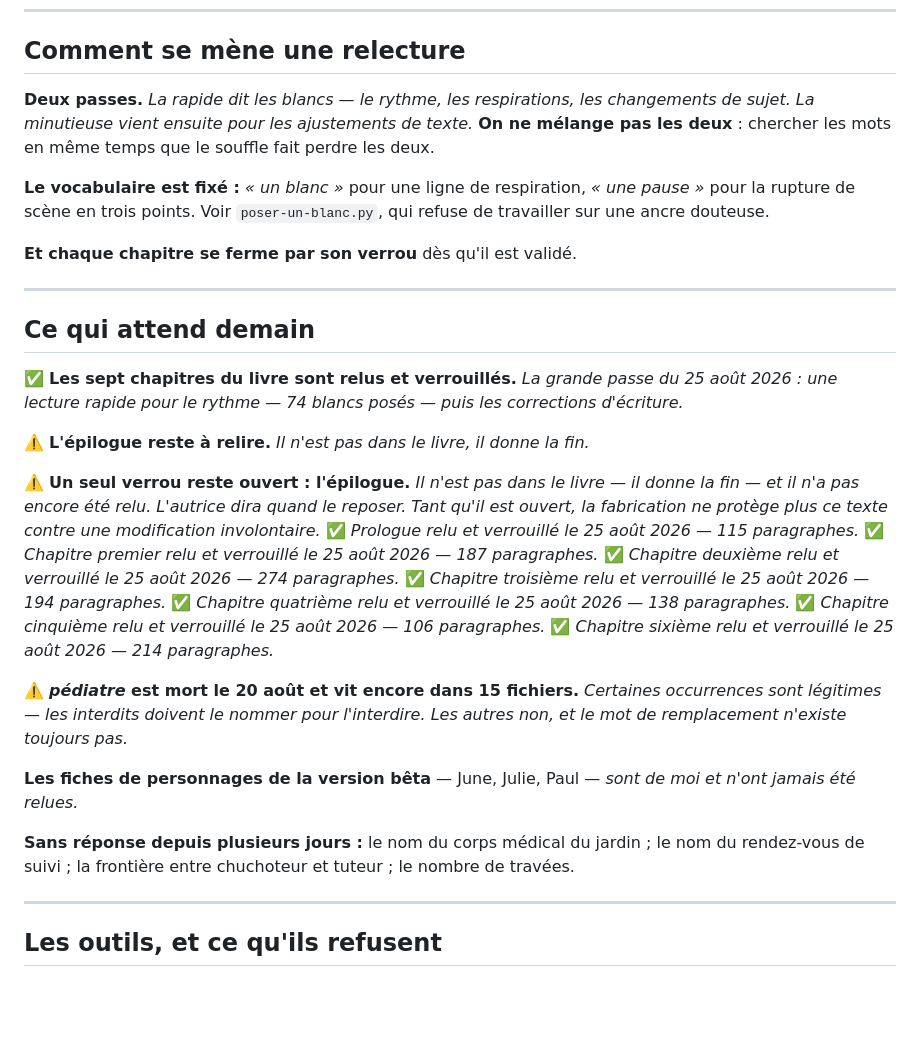
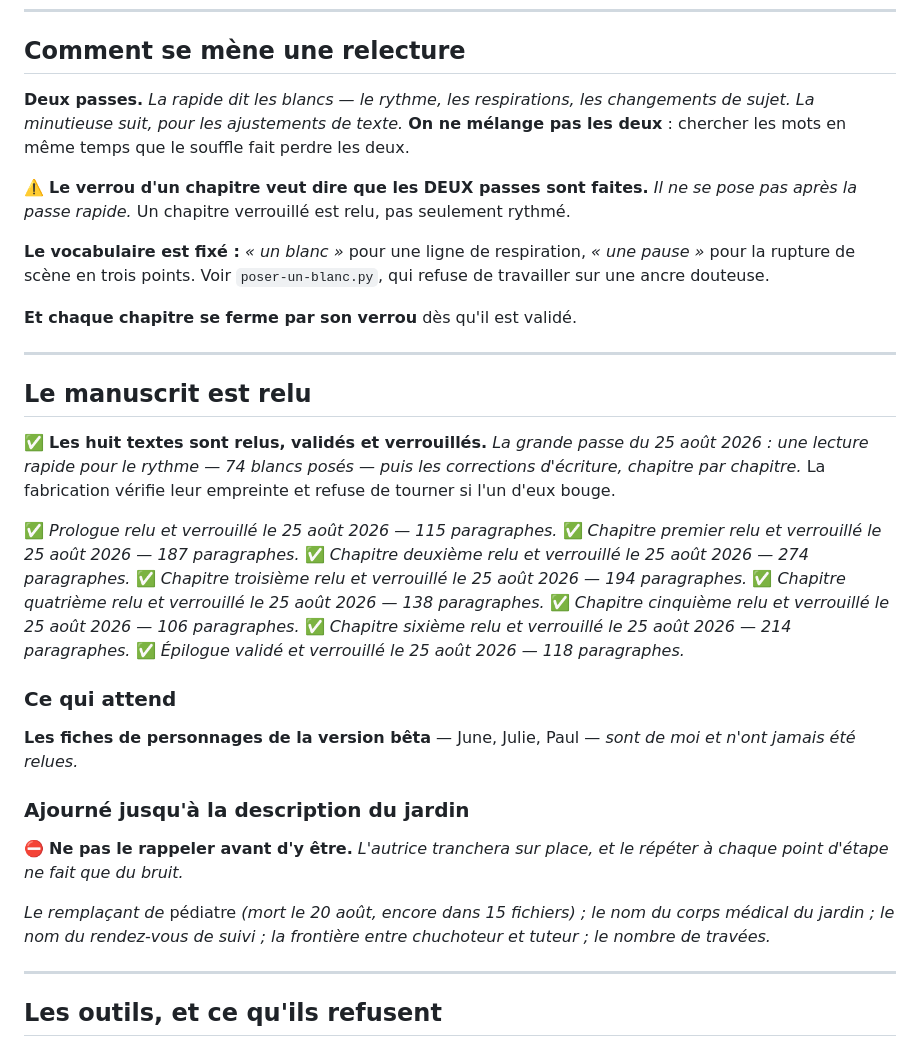
Before and after one commit to pandarvis/eclaircie, a Markdown page: 01-dossier/ou-on-en-est.md, the part around the change. GitHub-like rendering; blank space fills up the shorter version.

Commit message:
Le point d'etape, corrige sur trois faits
L'epilogue est verrouille : les huit textes le sont. La fabrication
verifie leur empreinte et refuse de tourner si l'un d'eux bouge.

Le verrou d'un chapitre veut dire que les DEUX passes sont faites, pas
seulement la rapide. L'autrice les a menees toutes les deux aujourd'hui,
chapitre par chapitre, et c'est pour ca qu'elle demandait le verrou a
chaque fois. J'avais presente la passe minutieuse comme restant a faire.

Et ce qui est ajourne ne se rappelle plus a chaque point d'etape. Le
remplacant de pediatre, le corps medical du jardin, le rendez-vous de
suivi, chuchoteur contre tuteur, le nombre de travees : tout ca reste
ecrit, sous une rubrique qui dit quand ca se tranche, et ne remonte que
lorsqu'on y arrivera.

Co-Authored-By: Claude Opus 5 <noreply@anthropic.com>

```diff
--- a/01-dossier/ou-on-en-est.md
+++ b/01-dossier/ou-on-en-est.md
@@ -212,9 +212,12 @@ l'affaire dans le dépôt et rend la visite chez Henri obligatoire.
 ## Comment se mène une relecture
 
 **Deux passes.** *La rapide dit les blancs — le rythme, les respirations, les
-changements de sujet. La minutieuse vient ensuite pour les ajustements de texte.*
+changements de sujet. La minutieuse suit, pour les ajustements de texte.*
 **On ne mélange pas les deux** : chercher les mots en même temps que le souffle
 fait perdre les deux.
+
+⚠️ **Le verrou d'un chapitre veut dire que les DEUX passes sont faites.** *Il ne se
+pose pas après la passe rapide.* Un chapitre verrouillé est relu, pas seulement rythmé.
 
 **Le vocabulaire est fixé :** *« un blanc »* pour une ligne de respiration,
 *« une pause »* pour la rupture de scène en trois points. Voir
@@ -224,18 +227,13 @@ fait perdre les deux.
 
 ---
 
-## Ce qui attend demain
+## Le manuscrit est relu
 
-✅ **Les sept chapitres du livre sont relus et verrouillés.** *La grande passe du
-25 août 2026 : une lecture rapide pour le rythme — 74 blancs posés — puis les
-corrections d'écriture.*
+✅ **Les huit textes sont relus, validés et verrouillés.** *La grande passe du 25 août
+2026 : une lecture rapide pour le rythme — 74 blancs posés — puis les corrections
+d'écriture, chapitre par chapitre.* La fabrication vérifie leur empreinte et refuse de
+tourner si l'un d'eux bouge.
 
-⚠️ **L'épilogue reste à relire.** *Il n'est pas dans le livre, il donne la fin.*
-
-⚠️ **Un seul verrou reste ouvert : l'épilogue.** *Il n'est pas dans le livre —
-il donne la fin — et il n'a pas encore été relu.* *L'autrice dira quand le
-reposer. Tant qu'il est ouvert, la fabrication ne protège plus ce texte contre
-une modification involontaire.*
 ✅ *Prologue relu et verrouillé le 25 août 2026 — 115 paragraphes.*
 ✅ *Chapitre premier relu et verrouillé le 25 août 2026 — 187 paragraphes.*
 ✅ *Chapitre deuxième relu et verrouillé le 25 août 2026 — 274 paragraphes.*
@@ -243,16 +241,21 @@ une modification involontaire.*
 ✅ *Chapitre quatrième relu et verrouillé le 25 août 2026 — 138 paragraphes.*
 ✅ *Chapitre cinquième relu et verrouillé le 25 août 2026 — 106 paragraphes.*
 ✅ *Chapitre sixième relu et verrouillé le 25 août 2026 — 214 paragraphes.*
+✅ *Épilogue validé et verrouillé le 25 août 2026 — 118 paragraphes.*
 
-⚠️ ***pédiatre* est mort le 20 août et vit encore dans 15 fichiers.** *Certaines
-occurrences sont légitimes — les interdits doivent le nommer pour l'interdire. Les
-autres non, et le mot de remplacement n'existe toujours pas.*
+### Ce qui attend
 
 **Les fiches de personnages de la version bêta** — June, Julie, Paul — *sont de moi et
 n'ont jamais été relues.*
 
-**Sans réponse depuis plusieurs jours :** le nom du corps médical du jardin ; le nom du
-rendez-vous de suivi ; la frontière entre chuchoteur et tuteur ; le nombre de travées.
+### Ajourné jusqu'à la description du jardin
+
+⛔ **Ne pas le rappeler avant d'y être.** *L'autrice tranchera sur place, et le répéter
+à chaque point d'étape ne fait que du bruit.*
+
+*Le remplaçant de* pédiatre *(mort le 20 août, encore dans 15 fichiers) ; le nom du corps
+médical du jardin ; le nom du rendez-vous de suivi ; la frontière entre chuchoteur et
+tuteur ; le nombre de travées.*
 
 ---
 
```
